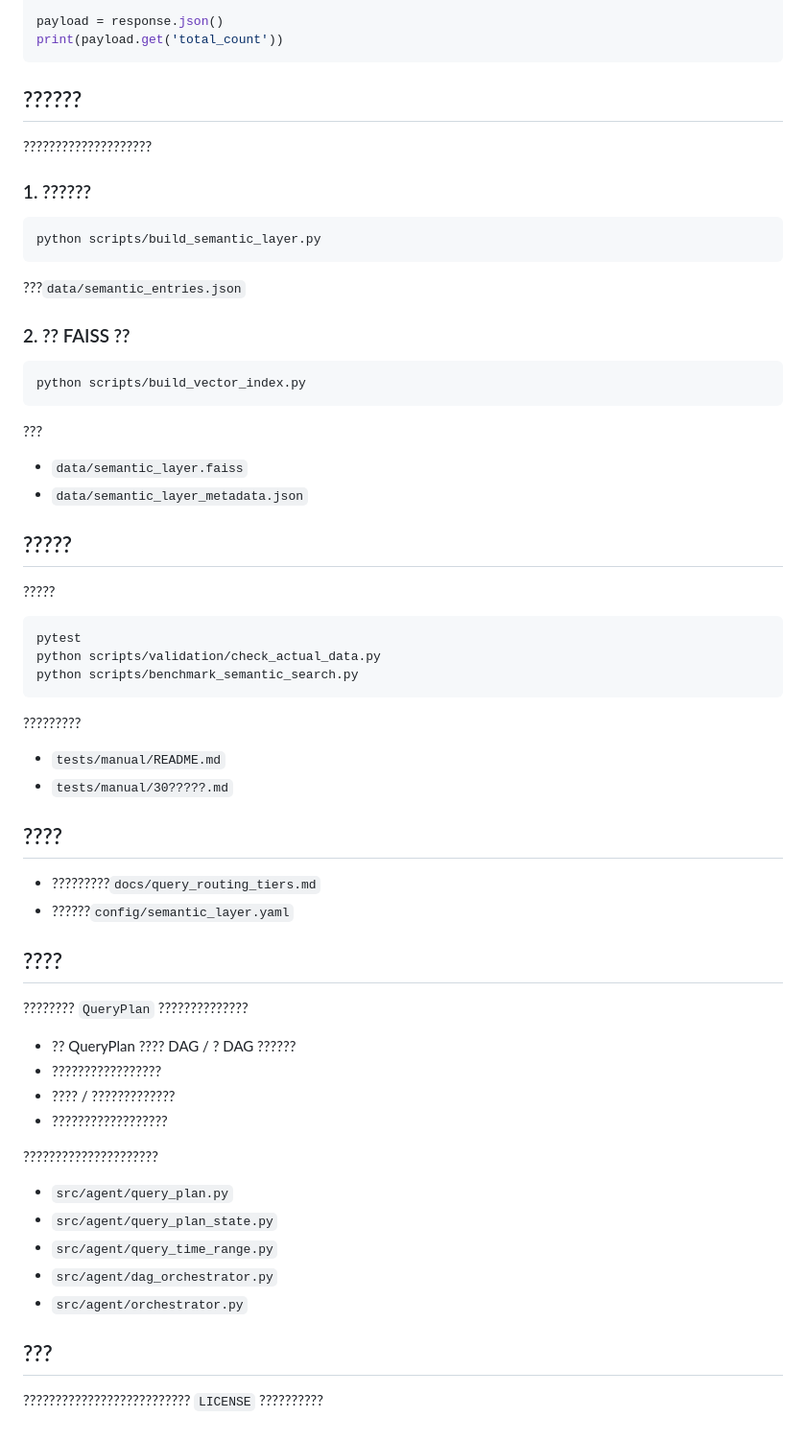
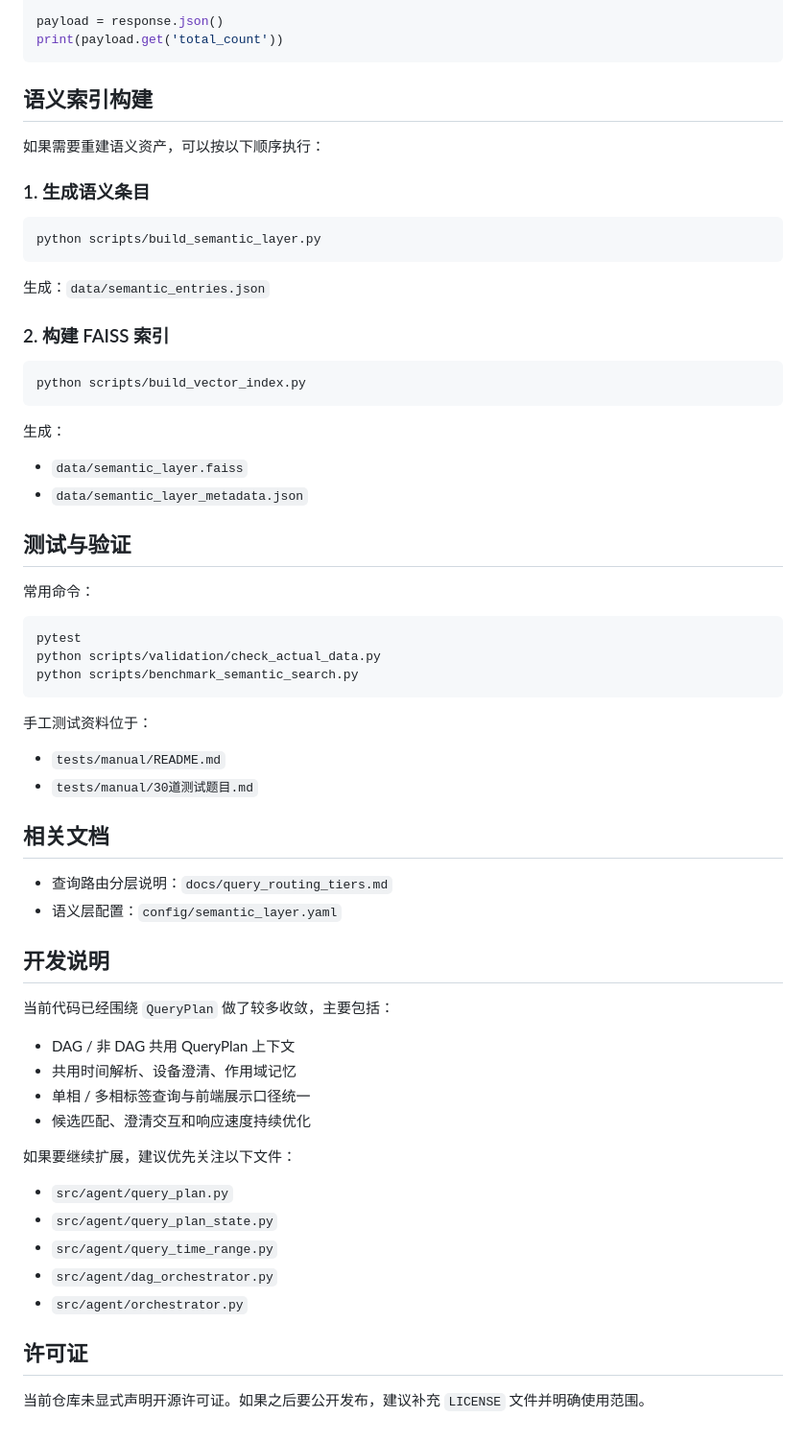
Before and after one commit to Darylweii/sqlmongo, a Markdown page: README.md, the part around one of its changes. Shown at 96% size. Drawn GitHub-style.

Commit message:
docs: fix Chinese README encoding

````diff
--- a/README.md
+++ b/README.md
@@ -198,32 +194,32 @@ payload = response.json()
 print(payload.get('total_count'))
 ```
 
-## ??????
+## 语义索引构建
 
-????????????????????
+如果需要重建语义资产，可以按以下顺序执行：
 
-### 1. ??????
+### 1. 生成语义条目
 
 ```bash
 python scripts/build_semantic_layer.py
 ```
 
-???`data/semantic_entries.json`
+生成：`data/semantic_entries.json`
 
-### 2. ?? FAISS ??
+### 2. 构建 FAISS 索引
 
 ```bash
 python scripts/build_vector_index.py
 ```
 
-???
+生成：
 
 - `data/semantic_layer.faiss`
 - `data/semantic_layer_metadata.json`
 
-## ?????
+## 测试与验证
 
-?????
+常用命令：
 
 ```bash
 pytest
@@ -231,26 +227,26 @@ python scripts/validation/check_actual_data.py
 python scripts/benchmark_semantic_search.py
 ```
 
-?????????
+手工测试资料位于：
 
 - `tests/manual/README.md`
-- `tests/manual/30?????.md`
+- `tests/manual/30道测试题目.md`
 
-## ????
+## 相关文档
 
-- ?????????`docs/query_routing_tiers.md`
-- ??????`config/semantic_layer.yaml`
+- 查询路由分层说明：`docs/query_routing_tiers.md`
+- 语义层配置：`config/semantic_layer.yaml`
 
-## ????
+## 开发说明
 
-???????? `QueryPlan` ??????????????
+当前代码已经围绕 `QueryPlan` 做了较多收敛，主要包括：
 
-- ?? QueryPlan ???? DAG / ? DAG ??????
-- ?????????????????
-- ???? / ?????????????
-- ??????????????????
+- DAG / 非 DAG 共用 QueryPlan 上下文
+- 共用时间解析、设备澄清、作用域记忆
+- 单相 / 多相标签查询与前端展示口径统一
+- 候选匹配、澄清交互和响应速度持续优化
 
-?????????????????????
+如果要继续扩展，建议优先关注以下文件：
 
 - `src/agent/query_plan.py`
 - `src/agent/query_plan_state.py`
@@ -258,6 +254,6 @@ python scripts/benchmark_semantic_search.py
 - `src/agent/dag_orchestrator.py`
 - `src/agent/orchestrator.py`
 
-## ???
+## 许可证
 
-?????????????????????????? `LICENSE` ??????????
+当前仓库未显式声明开源许可证。如果之后要公开发布，建议补充 `LICENSE` 文件并明确使用范围。
````
Also changed, not shown: other parts of README.md (+86 -90 lines).
